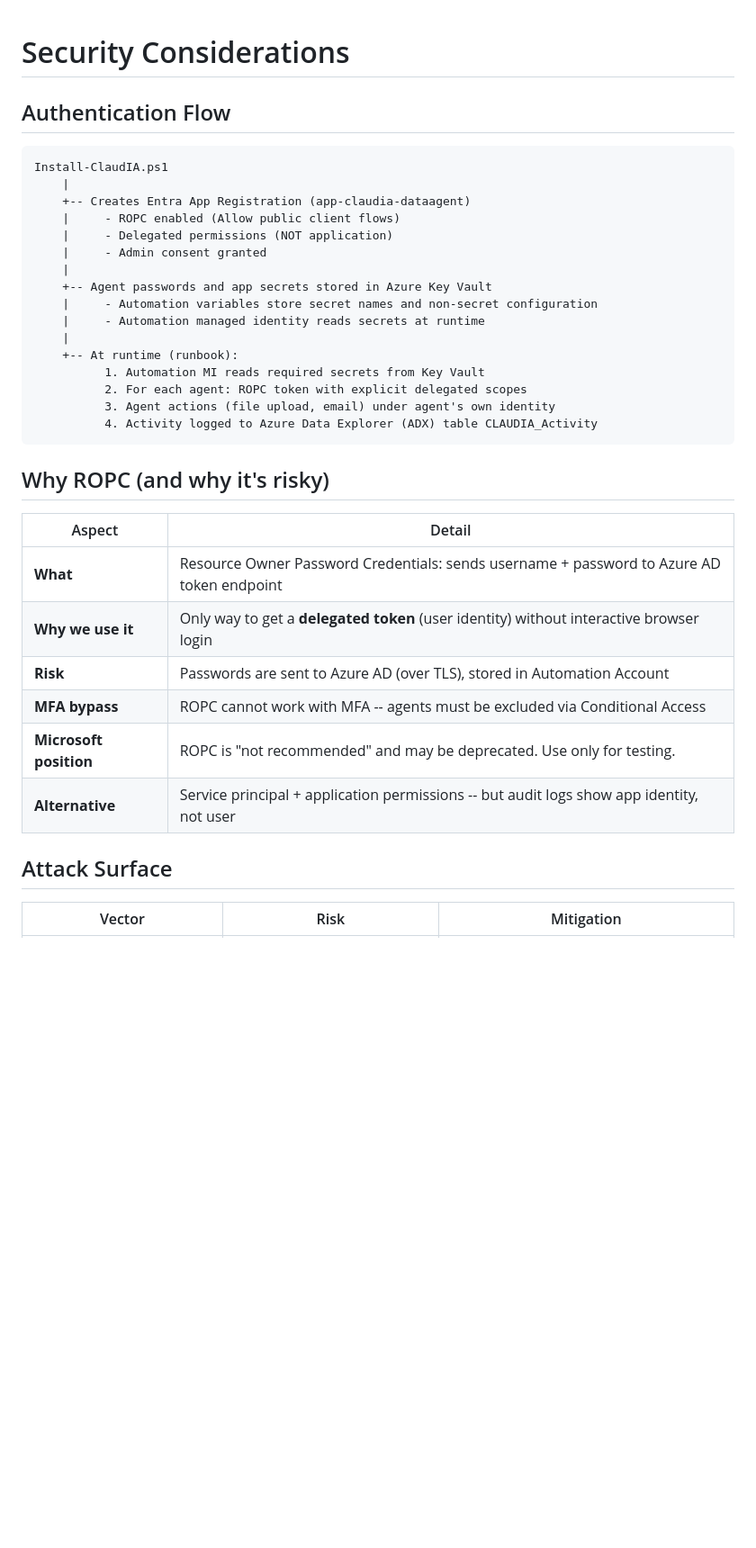
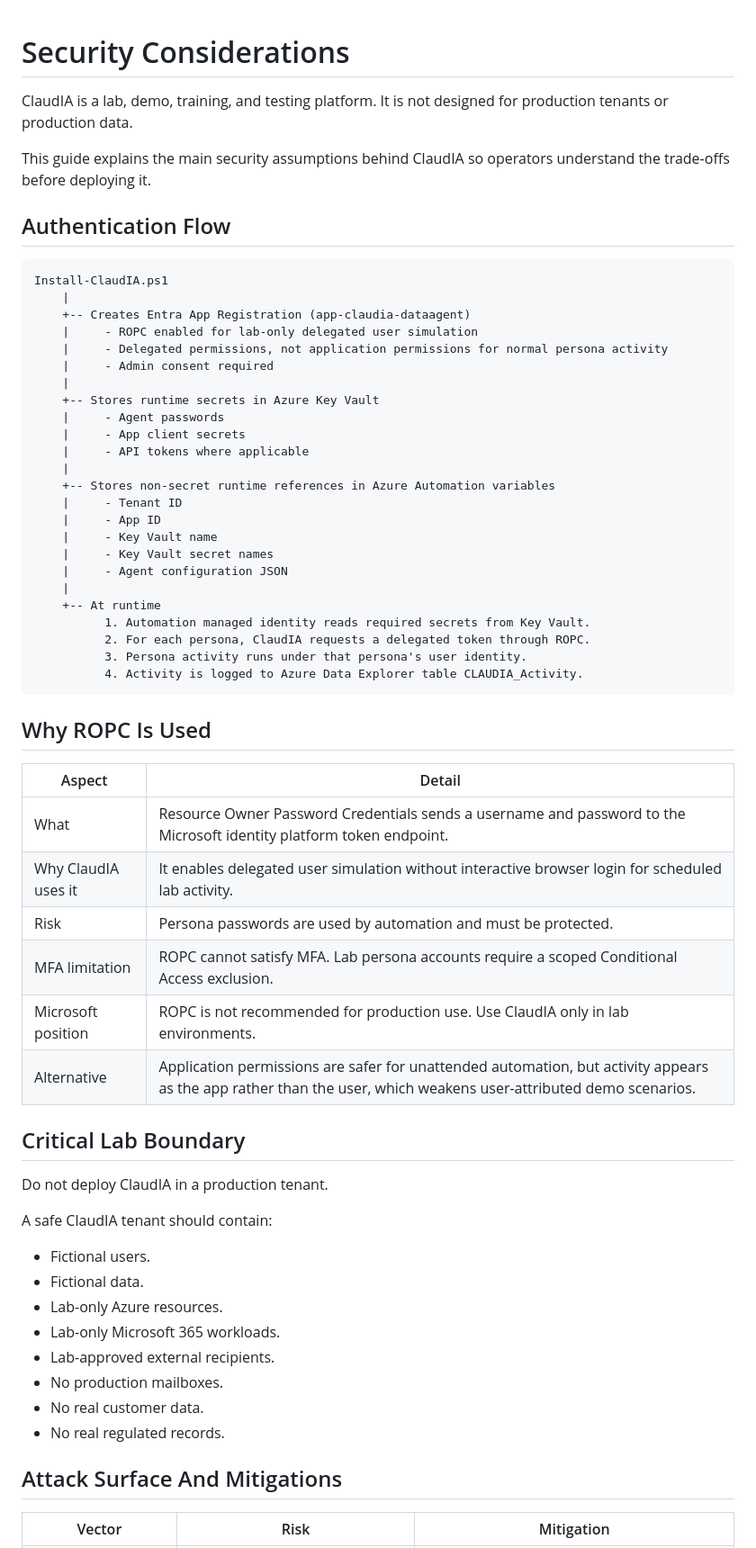
Before and after one commit to MH-Demos/ClaudIA, a Markdown page: docs/security.md, the part around one of its changes. Shown at 90% size. Rendered like a GitHub page; blank space fills up the shorter version.

````diff
--- a/docs/security.md
+++ b/docs/security.md
@@ -1,38 +1,65 @@
 # Security Considerations
+
+ClaudIA is a lab, demo, training, and testing platform. It is not designed for production tenants or production data.
+
+This guide explains the main security assumptions behind ClaudIA so operators understand the trade-offs before deploying it.
 
 ## Authentication Flow
 
-```
+```text
 Install-ClaudIA.ps1
     |
     +-- Creates Entra App Registration (app-claudia-dataagent)
-    |     - ROPC enabled (Allow public client flows)
-    |     - Delegated permissions (NOT application)
-    |     - Admin consent granted
+    |     - ROPC enabled for lab-only delegated user simulation
+    |     - Delegated permissions, not application permissions for normal persona activity
+    |     - Admin consent required
     |
-    +-- Agent passwords and app secrets stored in Azure Key Vault
-    |     - Automation variables store secret names and non-secret configuration
-    |     - Automation managed identity reads secrets at runtime
+    +-- Stores runtime secrets in Azure Key Vault
+    |     - Agent passwords
+    |     - App client secrets
+    |     - API tokens where applicable
     |
-    +-- At runtime (runbook):
-          1. Automation MI reads required secrets from Key Vault
-          2. For each agent: ROPC token with explicit delegated scopes
-          3. Agent actions (file upload, email) under agent's own identity
-          4. Activity logged to Azure Data Explorer (ADX) table CLAUDIA_Activity
+    +-- Stores non-secret runtime references in Azure Automation variables
+    |     - Tenant ID
+    |     - App ID
+    |     - Key Vault name
+    |     - Key Vault secret names
+    |     - Agent configuration JSON
+    |
+    +-- At runtime
+          1. Automation managed identity reads required secrets from Key Vault.
+          2. For each persona, ClaudIA requests a delegated token through ROPC.
+          3. Persona activity runs under that persona's user identity.
+          4. Activity is logged to Azure Data Explorer table CLAUDIA_Activity.
 ```
 
-## Why ROPC (and why it's risky)
+## Why ROPC Is Used
 
 | Aspect | Detail |
 | --- | --- |
-| **What** | Resource Owner Password Credentials: sends username + password to Azure AD token endpoint |
-| **Why we use it** | Only way to get a **delegated token** (user identity) without interactive browser login |
-| **Risk** | Passwords are sent to Azure AD (over TLS), stored in Automation Account |
-| **MFA bypass** | ROPC cannot work with MFA -- agents must be excluded via Conditional Access |
-| **Microsoft position** | ROPC is "not recommended" and may be deprecated. Use only for testing. |
-| **Alternative** | Service principal + application permissions -- but audit logs show app identity, not user |
+| What | Resource Owner Password Credentials sends a username and password to the Microsoft identity platform token endpoint. |
+| Why ClaudIA uses it | It enables delegated user simulation without interactive browser login for scheduled lab activity. |
+| Risk | Persona passwords are used by automation and must be protected. |
+| MFA limitation | ROPC cannot satisfy MFA. Lab persona accounts require a scoped Conditional Access exclusion. |
+| Microsoft position | ROPC is not recommended for production use. Use ClaudIA only in lab environments. |
+| Alternative | Application permissions are safer for unattended automation, but activity appears as the app rather than the user, which weakens user-attributed demo scenarios. |
 
-## Attack Surface
+## Critical Lab Boundary
+
+Do not deploy ClaudIA in a production tenant.
+
+A safe ClaudIA tenant should contain:
+
+- Fictional users.
+- Fictional data.
+- Lab-only Azure resources.
+- Lab-only Microsoft 365 workloads.
+- Lab-approved external recipients.
+- No production mailboxes.
+- No real customer data.
+- No real regulated records.
+
+## Attack Surface And Mitigations
 
 | Vector | Risk | Mitigation |
 | --- | --- | --- |
````
Also changed, not shown: other parts of docs/security.md (+85 -55 lines).
